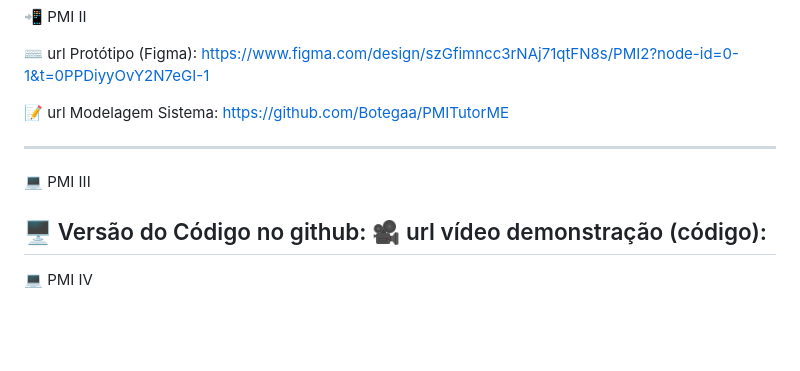
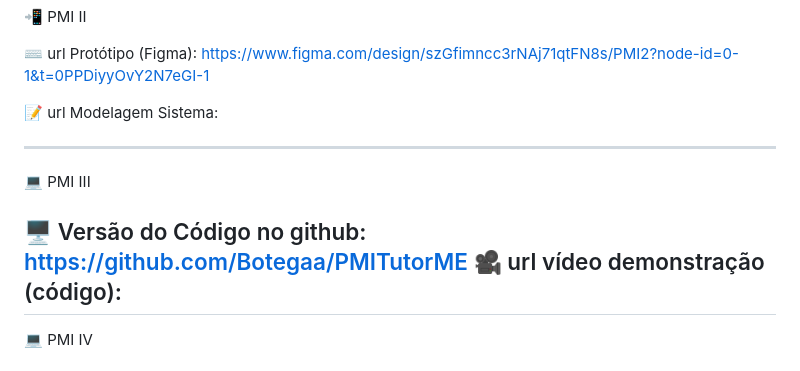
Before and after one commit to Botegaa/PMI-TutorME, a Markdown page: README.md, the part around the change. Drawn GitHub-style; blank space fills up the shorter version.

```diff
--- a/README.md
+++ b/README.md
@@ -77,13 +77,13 @@ TutorMe
 ⌨️ url Protótipo (Figma): https://www.figma.com/design/szGfimncc3rNAj71qtFN8s/PMI2?node-id=0-1&t=0PPDiyyOvY2N7eGI-1
 
 
-📝 url Modelagem Sistema: https://github.com/Botegaa/PMITutorME
+📝 url Modelagem Sistema:
 
 
 -------------------
 💻 PMI III
 
-🖥️ Versão do Código no github:
+🖥️ Versão do Código no github: https://github.com/Botegaa/PMITutorME
 🎥 url vídeo demonstração (código):
 -------------------
 💻 PMI IV
```
